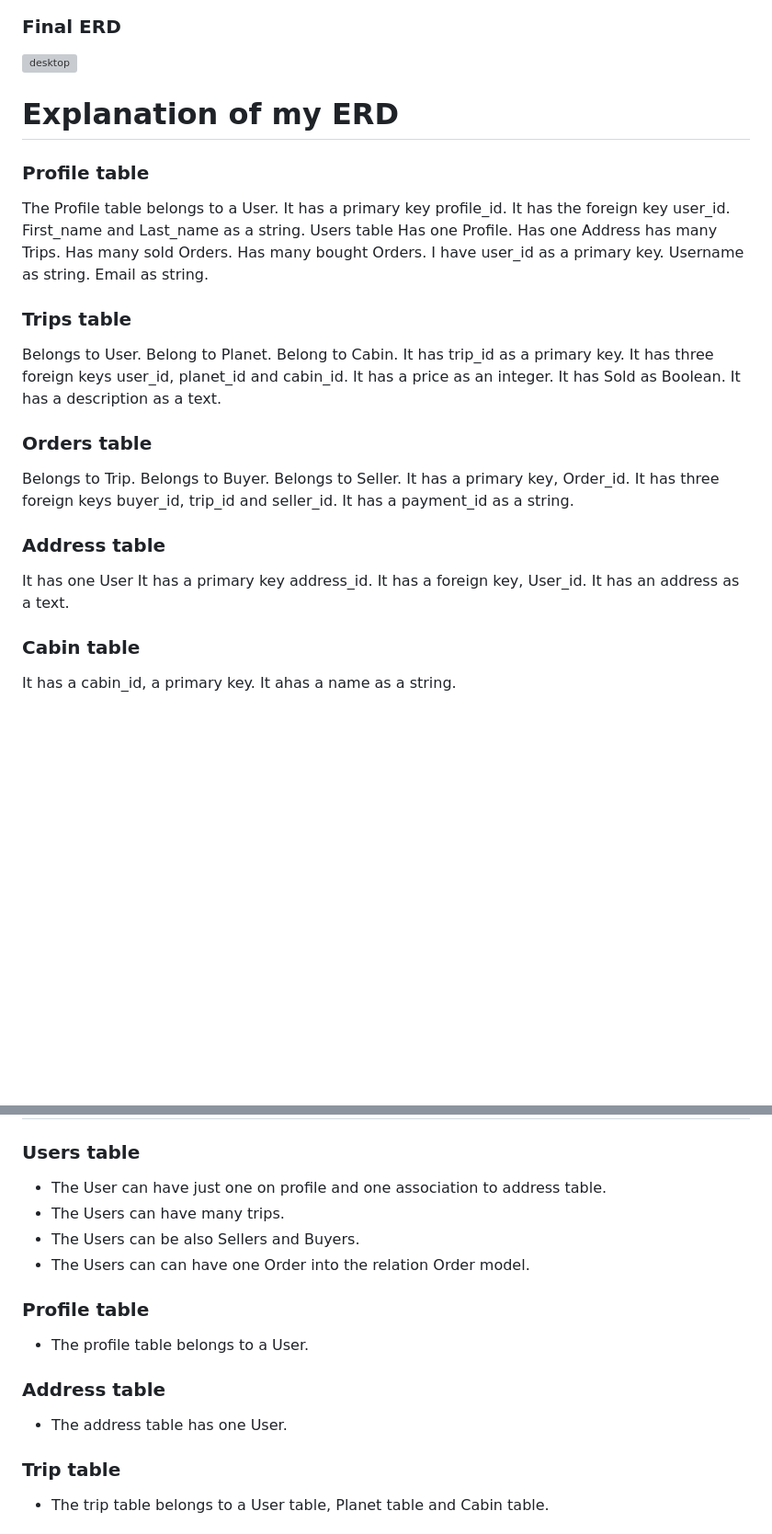
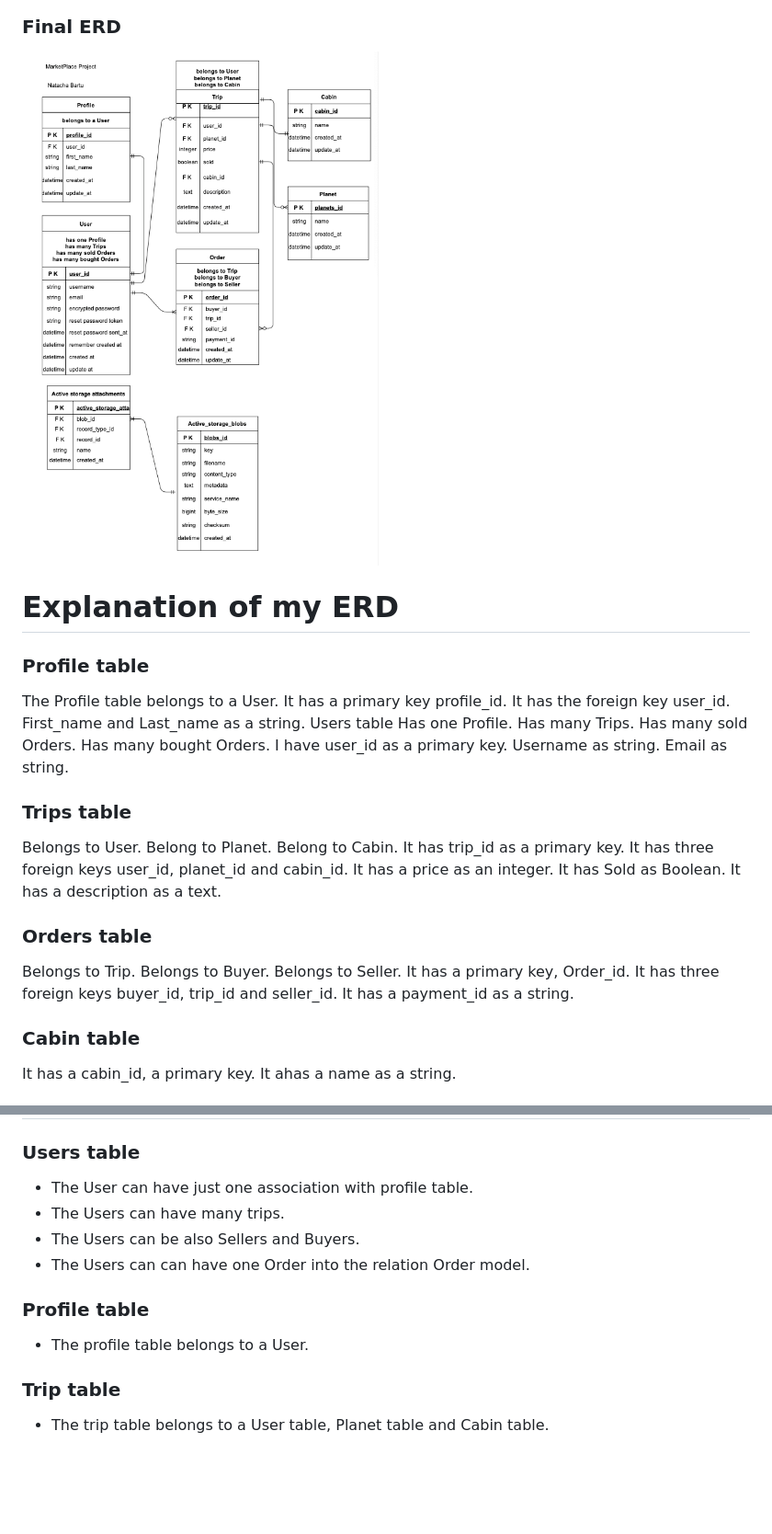
Before and after one commit to NatachaBartu/space-up, a Markdown page: README.md, 2 parts joined by grey strips. Shown: that part at 92% size. Drawn GitHub-style; pictures changed too: docs/erd/ERD_marketplace.png (added); blank space fills up the shorter version; grey boxes are pictures that could not be loaded.

Commit message:
adding erd on Docs file

```diff
--- a/README.md
+++ b/README.md
@@ -87,7 +85,7 @@ I've got couple ERDs during the process on implementation of the app.
 ![desktop](docs/erd/ERD_5.png)
 
 ### Final ERD
-![desktop](docs/erd/ERD_Marketplace.png)
+![desktop](docs/erd/ERD_marketplace.png)
 
 # Explanation of my ERD
 
@@ -98,7 +96,7 @@ It has the foreign key user_id.
 First_name and Last_name as a string.
 Users table
 Has one Profile.
-Has one Address has many Trips.
+Has many Trips.
 Has many sold Orders.
 Has many bought Orders.
 I have user_id as a primary key.
@@ -123,12 +121,6 @@ It has a primary key, Order_id.
 It has three foreign keys buyer_id, trip_id and seller_id.
 It has a payment_id as a string.
 
-### Address table
-It has one User
-It has a primary key address_id.
-It has a foreign key, User_id.
-It has an address as a text.
-
 ### Cabin table
 It has a cabin_id, a primary key.
 It ahas a name as a string.
@@ -143,15 +135,12 @@ I used a third-party service as Stripe to hold sensitive data for users.
 # Active Record Associations and Database Relation
 ### Users table
 
-- The User can have just one on profile and one association to address table.
+- The User can have just one association with profile table.
 - The Users can have many trips.
 - The Users can be also Sellers and Buyers.
 - The Users can can have one Order into the relation Order model.
 ### Profile table
 - The profile table belongs to a User.
-
-### Address table
-- The address table has one User.
 
 ### Trip table
 - The trip table belongs to a User table, Planet table and Cabin table.
```
Also changed, not shown: other parts of README.md (+1 -3 lines).
